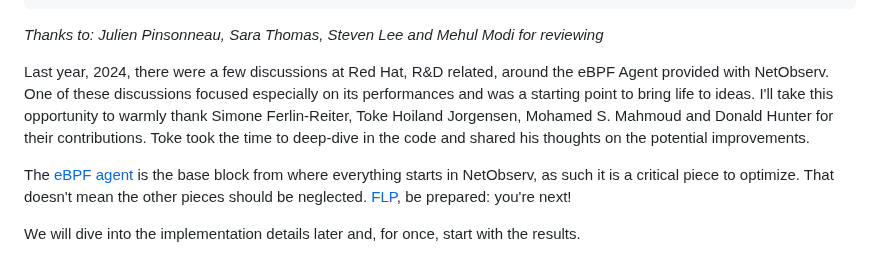
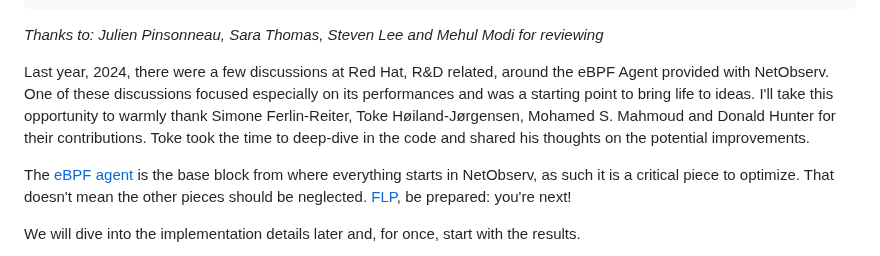
Before and after one commit to netobserv/netobserv.github.io, a Markdown page: content/posts/2025-02-05-perf-improvements.md, the part around the change. Rendered like a GitHub page.

Commit message:
Fix Toke's name

```diff
--- a/content/posts/2025-02-05-perf-improvements.md
+++ b/content/posts/2025-02-05-perf-improvements.md
@@ -8,7 +8,7 @@ authors: [jotak]
 
 _Thanks to: Julien Pinsonneau, Sara Thomas, Steven Lee and Mehul Modi for reviewing_
 
-Last year, 2024, there were a few discussions at Red Hat, R&D related, around the eBPF Agent provided with NetObserv. One of these discussions focused especially on its performances and was a starting point to bring life to ideas. I'll take this opportunity to warmly thank Simone Ferlin-Reiter, Toke Hoiland Jorgensen, Mohamed S. Mahmoud and Donald Hunter for their contributions. Toke took the time to deep-dive in the code and shared his thoughts on the potential improvements.
+Last year, 2024, there were a few discussions at Red Hat, R&D related, around the eBPF Agent provided with NetObserv. One of these discussions focused especially on its performances and was a starting point to bring life to ideas. I'll take this opportunity to warmly thank Simone Ferlin-Reiter, Toke Høiland-Jørgensen, Mohamed S. Mahmoud and Donald Hunter for their contributions. Toke took the time to deep-dive in the code and shared his thoughts on the potential improvements.
 
 The [eBPF agent](https://github.com/netobserv/netobserv-ebpf-agent/) is the base block from where everything starts in NetObserv, as such it is a critical piece to optimize. That doesn't mean the other pieces should be neglected. [FLP](https://github.com/netobserv/flowlogs-pipeline), be prepared: you're next!
 
```
